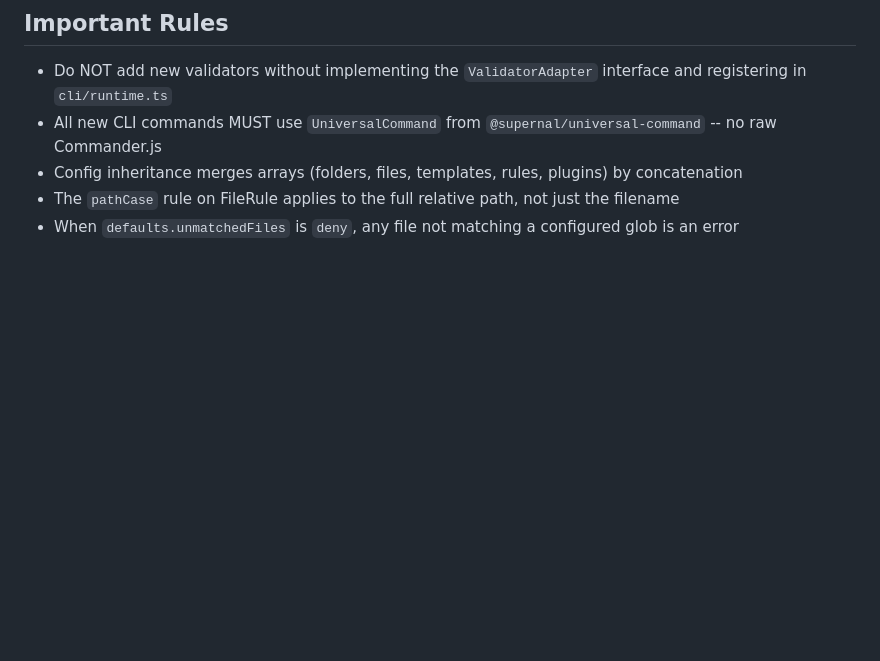
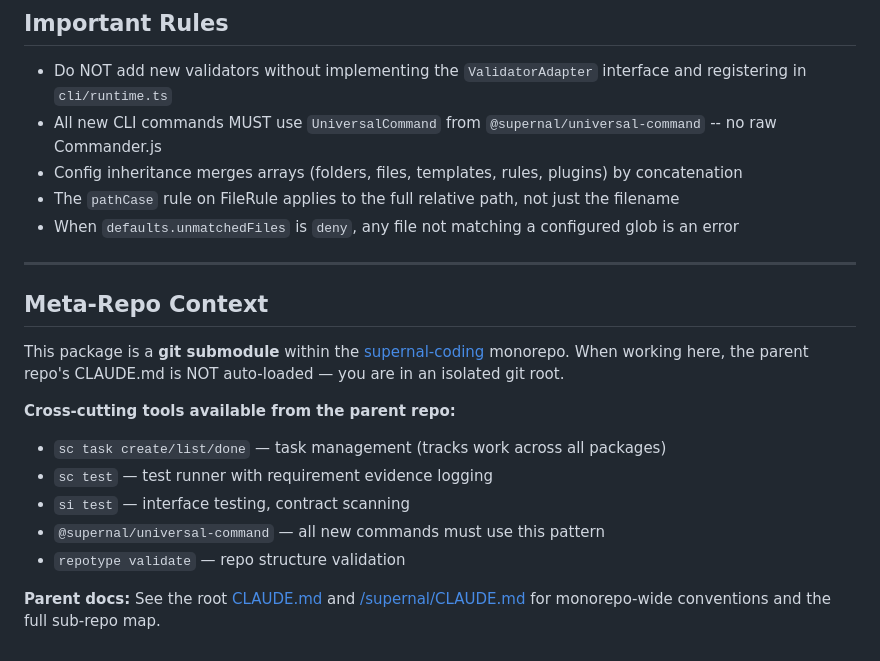
Before and after one commit to supernalintelligence/repotype, a Markdown page: CLAUDE.md, the part around the change. Rendered like a GitHub page; blank space fills up the shorter version.

Commit message:
docs: add meta-repo context footer to CLAUDE.md
Co-Authored-By: Claude Sonnet 4.6 <noreply@anthropic.com>

```diff
--- a/CLAUDE.md
+++ b/CLAUDE.md
@@ -96,3 +96,18 @@ bin/repotype.js   # CLI entry point
 - Config inheritance merges arrays (folders, files, templates, rules, plugins) by concatenation
 - The `pathCase` rule on FileRule applies to the full relative path, not just the filename
 - When `defaults.unmatchedFiles` is `deny`, any file not matching a configured glob is an error
+
+---
+
+## Meta-Repo Context
+
+This package is a **git submodule** within the [supernal-coding](https://github.com/supernalintelligence/supernal-coding) monorepo. When working here, the parent repo's CLAUDE.md is NOT auto-loaded — you are in an isolated git root.
+
+**Cross-cutting tools available from the parent repo:**
+- `sc task create/list/done` — task management (tracks work across all packages)
+- `sc test` — test runner with requirement evidence logging
+- `si test` — interface testing, contract scanning
+- `@supernal/universal-command` — all new commands must use this pattern
+- `repotype validate` — repo structure validation
+
+**Parent docs:** See the root [CLAUDE.md](../../CLAUDE.md) and [/supernal/CLAUDE.md](../../../CLAUDE.md) for monorepo-wide conventions and the full sub-repo map.
```
